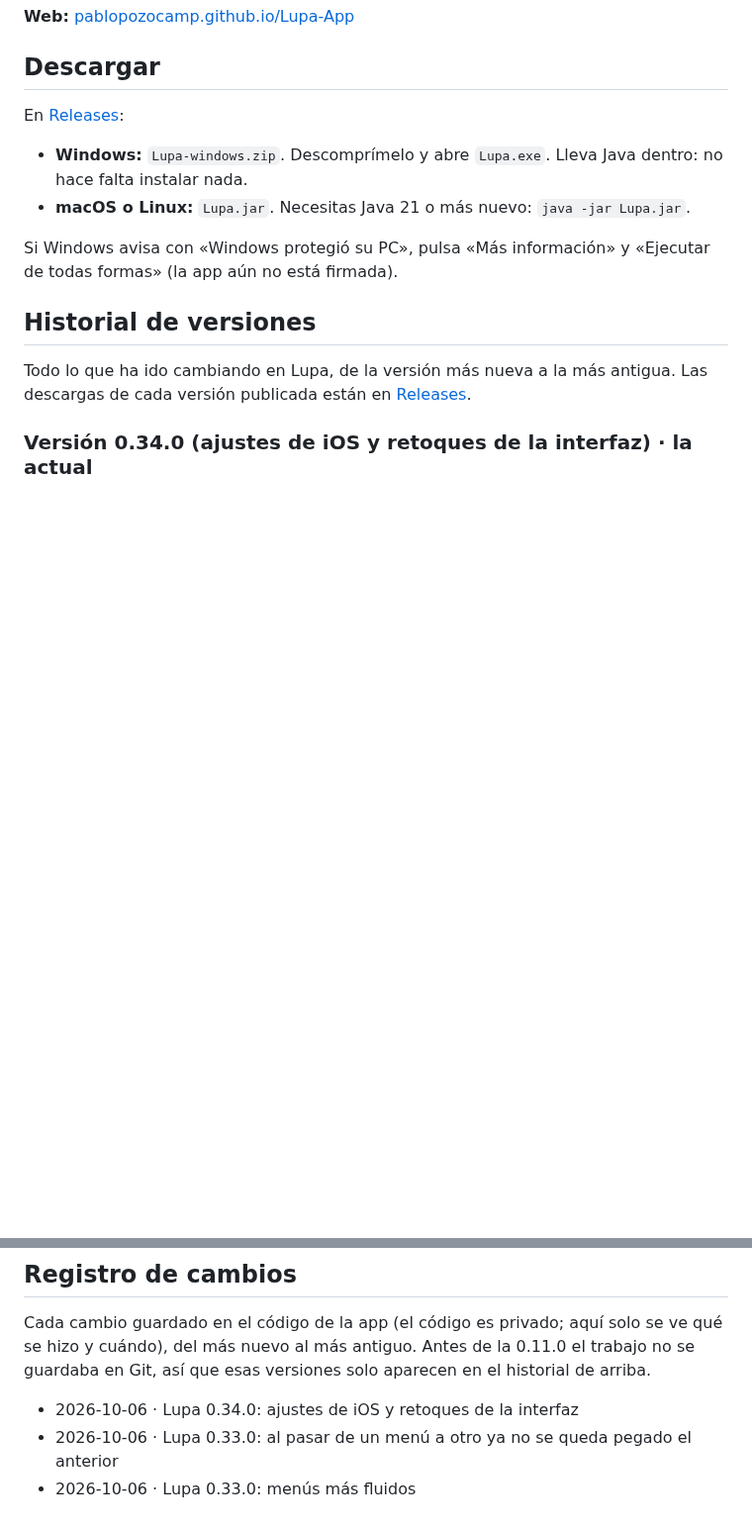
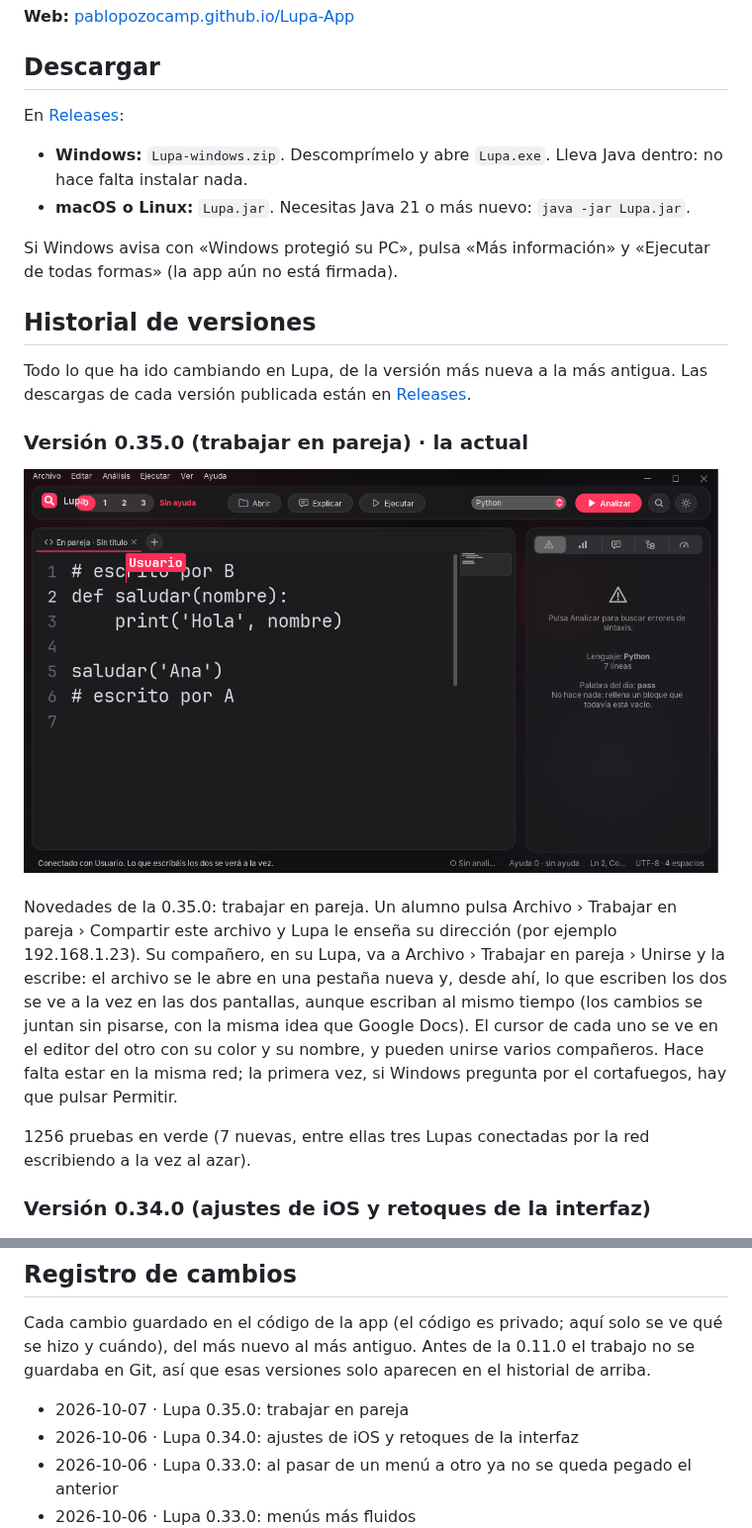
Before and after one commit to pablopozocamp/Lupa-App, a Markdown page: README.md, 2 parts joined by grey strips. Shown at 99% size. Rendered like a GitHub page; pictures changed too: docs/captura-v0.35-pareja.png (added); blank space fills up the shorter version.

Commit message:
Lupa 0.35.0: trabajar en pareja (web e historial)

```diff
--- a/README.md
+++ b/README.md
@@ -17,7 +17,15 @@ Si Windows avisa con «Windows protegió su PC», pulsa «Más información» y
 
 Todo lo que ha ido cambiando en Lupa, de la versión más nueva a la más antigua. Las descargas de cada versión publicada están en [Releases](https://github.com/pablopozocamp/Lupa-App/releases).
 
-### Versión 0.34.0 (ajustes de iOS y retoques de la interfaz) · la actual
+### Versión 0.35.0 (trabajar en pareja) · la actual
+
+![El cursor del compañero, con su nombre, en una pestaña compartida](docs/captura-v0.35-pareja.png)
+
+Novedades de la 0.35.0: trabajar en pareja. Un alumno pulsa Archivo › Trabajar en pareja › Compartir este archivo y Lupa le enseña su dirección (por ejemplo 192.168.1.23). Su compañero, en su Lupa, va a Archivo › Trabajar en pareja › Unirse y la escribe: el archivo se le abre en una pestaña nueva y, desde ahí, lo que escriben los dos se ve a la vez en las dos pantallas, aunque escriban al mismo tiempo (los cambios se juntan sin pisarse, con la misma idea que Google Docs). El cursor de cada uno se ve en el editor del otro con su color y su nombre, y pueden unirse varios compañeros. Hace falta estar en la misma red; la primera vez, si Windows pregunta por el cortafuegos, hay que pulsar Permitir.
+
+1256 pruebas en verde (7 nuevas, entre ellas tres Lupas conectadas por la red escribiendo a la vez al azar).
+
+### Versión 0.34.0 (ajustes de iOS y retoques de la interfaz)
 
 ![La pantalla de Ajustes](docs/captura-v0.34-ajustes.png)
 
@@ -638,6 +646,7 @@ Hecho en versiones anteriores:
 
 Cada cambio guardado en el código de la app (el código es privado; aquí solo se ve qué se hizo y cuándo), del más nuevo al más antiguo. Antes de la 0.11.0 el trabajo no se guardaba en Git, así que esas versiones solo aparecen en el historial de arriba.
 
+- 2026-10-07 · Lupa 0.35.0: trabajar en pareja
 - 2026-10-06 · Lupa 0.34.0: ajustes de iOS y retoques de la interfaz
 - 2026-10-06 · Lupa 0.33.0: al pasar de un menú a otro ya no se queda pegado el anterior
 - 2026-10-06 · Lupa 0.33.0: menús más fluidos
```
Also changed, not shown: 2 other files.
